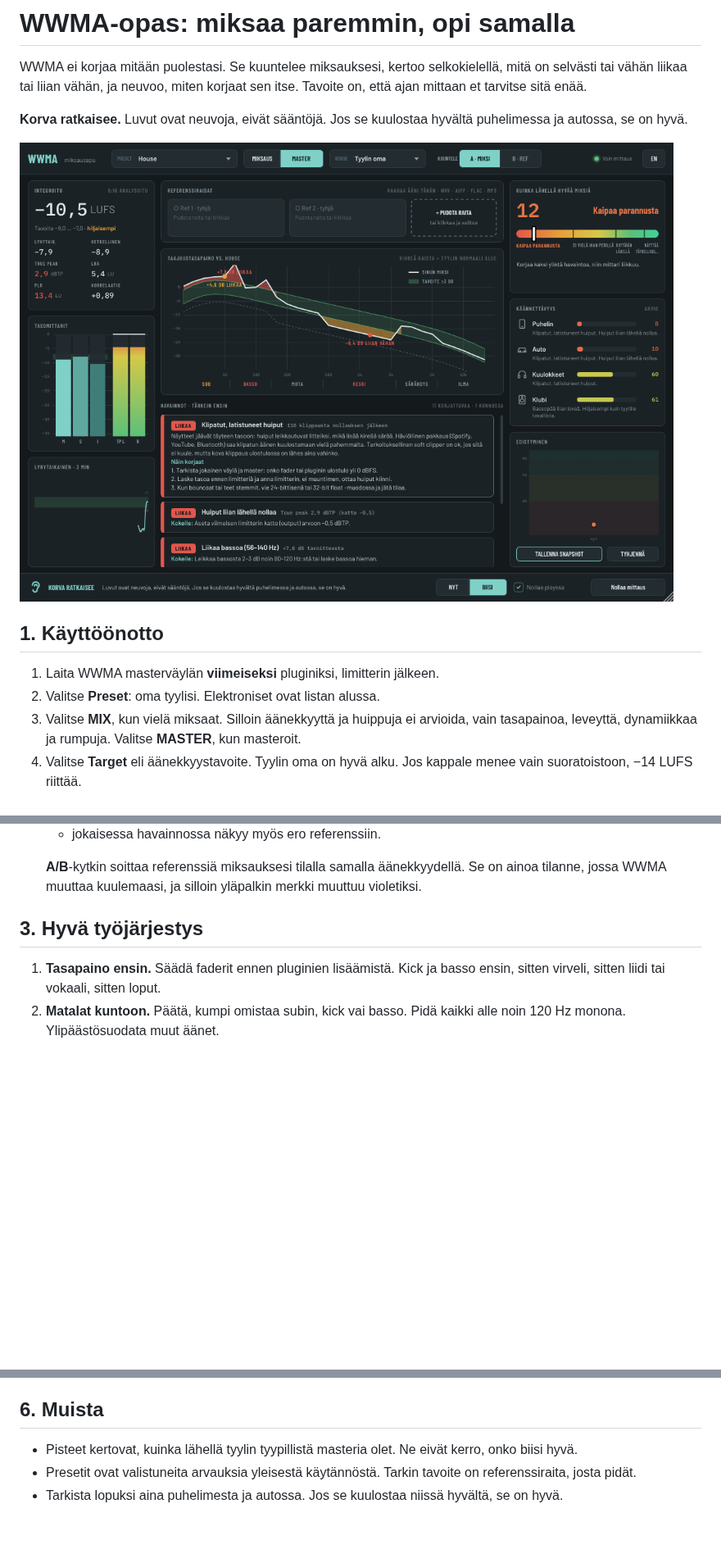
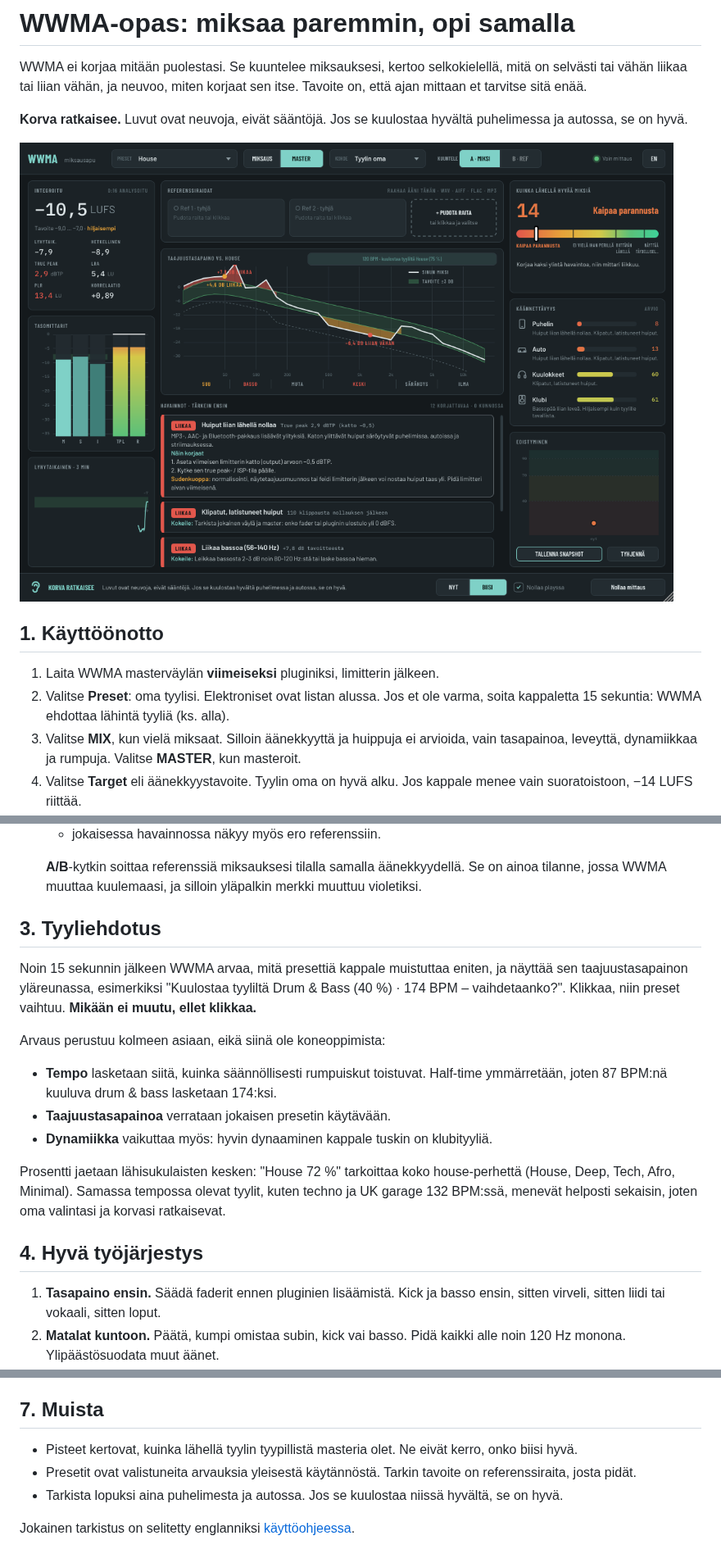
Before and after one commit to salleq/washable-and-withstanding-mixing-aid, a Markdown page: docs/OPAS.md, 3 parts joined by grey strips. Shown at 82% size. Drawn GitHub-style; pictures changed too: docs/images/wwma-fi.png; blank space fills up the shorter version.

```diff
--- a/docs/OPAS.md
+++ b/docs/OPAS.md
@@ -9,7 +9,7 @@ WWMA ei korjaa mitään puolestasi. Se kuuntelee miksauksesi, kertoo selkokielel
 ## 1. Käyttöönotto
 
 1. Laita WWMA masterväylän **viimeiseksi** pluginiksi, limitterin jälkeen.
-2. Valitse **Preset**: oma tyylisi. Elektroniset ovat listan alussa.
+2. Valitse **Preset**: oma tyylisi. Elektroniset ovat listan alussa. Jos et ole varma, soita kappaletta 15 sekuntia: WWMA ehdottaa lähintä tyyliä (ks. alla).
 3. Valitse **MIX**, kun vielä miksaat. Silloin äänekkyyttä ja huippuja ei arvioida, vain tasapainoa, leveyttä, dynamiikkaa ja rumpuja. Valitse **MASTER**, kun masteroit.
 4. Valitse **Target** eli äänekkyystavoite. Tyylin oma on hyvä alku. Jos kappale menee vain suoratoistoon, −14 LUFS riittää.
 5. Soita koko kappale **BIISI**-tilassa tai looppaa työstettävää kohtaa **NYT**-tilassa. Kielen vaihdat oikean yläkulman FI/EN-napista.
@@ -34,7 +34,19 @@ WWMA ei korjaa mitään puolestasi. Se kuuntelee miksauksesi, kertoo selkokielel
 
   **A/B**-kytkin soittaa referenssiä miksauksesi tilalla samalla äänekkyydellä. Se on ainoa tilanne, jossa WWMA muuttaa kuulemaasi, ja silloin yläpalkin merkki muuttuu violetiksi.
 
-## 3. Hyvä työjärjestys
+## 3. Tyyliehdotus
+
+Noin 15 sekunnin jälkeen WWMA arvaa, mitä presettiä kappale muistuttaa eniten, ja näyttää sen taajuustasapainon yläreunassa, esimerkiksi "Kuulostaa tyyliltä Drum & Bass (40 %) · 174 BPM – vaihdetaanko?". Klikkaa, niin preset vaihtuu. **Mikään ei muutu, ellet klikkaa.**
+
+Arvaus perustuu kolmeen asiaan, eikä siinä ole koneoppimista:
+
+- **Tempo** lasketaan siitä, kuinka säännöllisesti rumpuiskut toistuvat. Half-time ymmärretään, joten 87 BPM:nä kuuluva drum & bass lasketaan 174:ksi.
+- **Taajuustasapainoa** verrataan jokaisen presetin käytävään.
+- **Dynamiikka** vaikuttaa myös: hyvin dynaaminen kappale tuskin on klubityyliä.
+
+Prosentti jaetaan lähisukulaisten kesken: "House 72 %" tarkoittaa koko house-perhettä (House, Deep, Tech, Afro, Minimal). Samassa tempossa olevat tyylit, kuten techno ja UK garage 132 BPM:ssä, menevät helposti sekaisin, joten oma valintasi ja korvasi ratkaisevat.
+
+## 4. Hyvä työjärjestys
 
 1. **Tasapaino ensin.** Säädä faderit ennen pluginien lisäämistä. Kick ja basso ensin, sitten virveli, sitten liidi tai vokaali, sitten loput.
 2. **Matalat kuntoon.** Päätä, kumpi omistaa subin, kick vai basso. Pidä kaikki alle noin 120 Hz monona. Ylipäästösuodata muut äänet.
@@ -99,8 +111,10 @@ WWMA ei korjaa mitään puolestasi. Se kuuntelee miksauksesi, kertoo selkokielel
 - **Kovempi kuulostaa paremmalta.** Tasaa äänekkyys aina ennen vertailua. A/B-kytkin tekee sen referenssille.
 - **Soolo johtaa harhaan.** Tee päätökset kaiken soidessa.
 
-## 6. Muista
+## 7. Muista
 
 - Pisteet kertovat, kuinka lähellä tyylin tyypillistä masteria olet. Ne eivät kerro, onko biisi hyvä.
 - Presetit ovat valistuneita arvauksia yleisestä käytännöstä. Tarkin tavoite on referenssiraita, josta pidät.
 - Tarkista lopuksi aina puhelimesta ja autossa. Jos se kuulostaa niissä hyvältä, se on hyvä.
+
+Jokainen tarkistus on selitetty englanniksi [käyttöohjeessa](MANUAL.md).
```
Also changed, not shown: other parts of docs/OPAS.md (+2 -2 lines), README.md (+14 -5 lines), docs/MANUAL.md (added, +143 -0 lines), docs/images/wwma-progress.png, docs/images/wwma-reference.png, docs/images/wwma-style.png (added), 2 other files.
